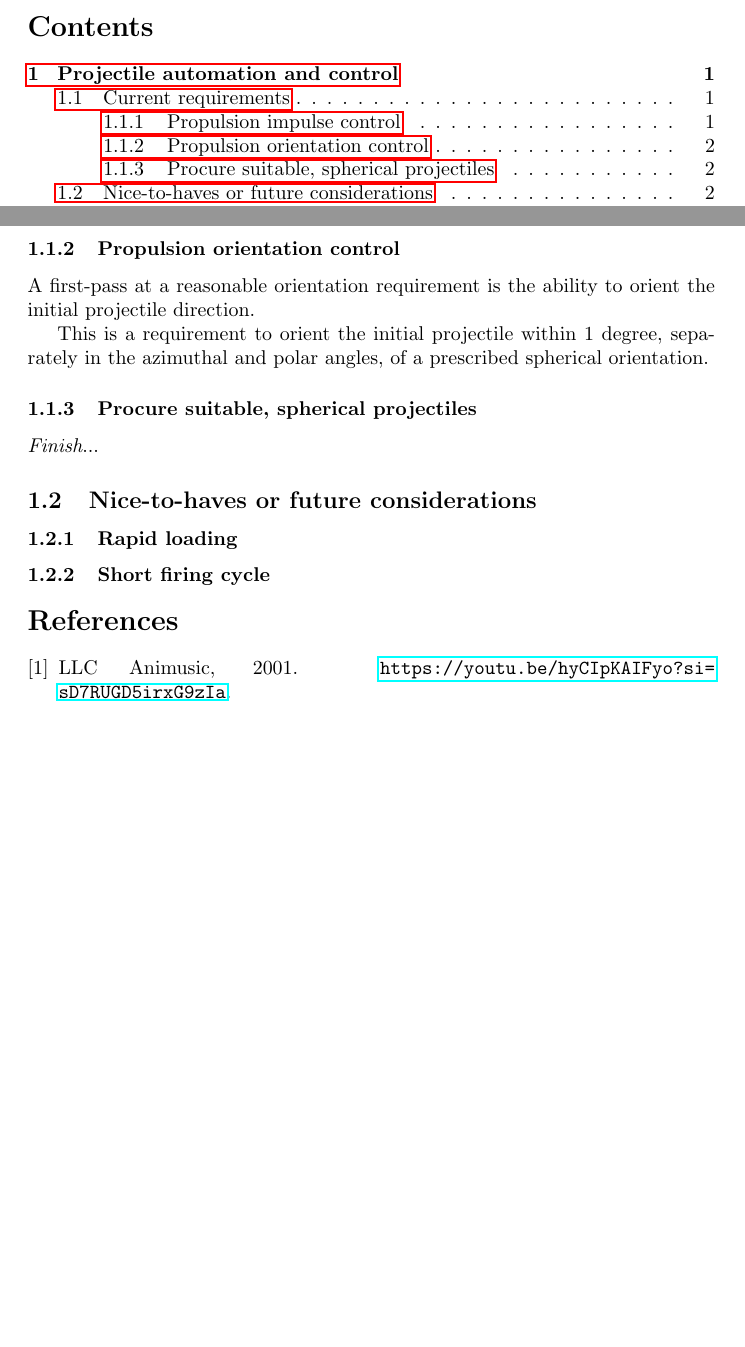
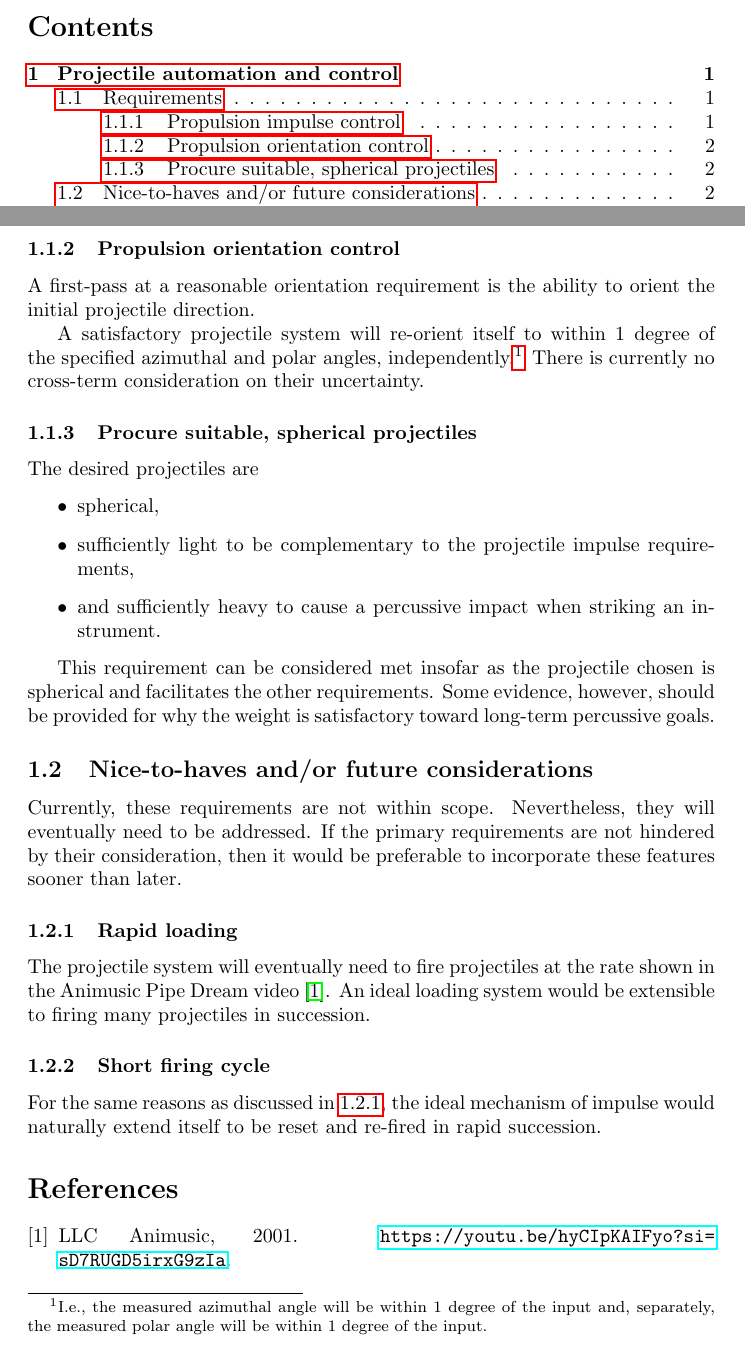
Before and after one commit to ChristianMBoyd/Animaniac, a LaTeX paper (Requirements.tex): two parts of pages 1 and 2 of 2, joined at a grey line, cut so that both start at the same text, the shorter picture padded with empty space. Compiled offline with pdfLaTeX.

Commit message:
Fleshing out the initial requirements

```diff
--- a/Requirements.tex
+++ b/Requirements.tex
@@ -39,17 +39,28 @@ The desired system should demonstrate this capability at least 99\% of the time.
 A first-pass at a reasonable orientation requirement is the ability to orient the initial
 projectile direction.
 
-This is a requirement to orient the initial projectile within 1 degree, separately in the
-azimuthal and polar angles, of a prescribed spherical orientation.
+A satisfactory projectile system will re-orient itself to within 1 degree of the specified azimuthal and polar angles, independently.\footnote{I.e., the measured azimuthal angle will be within 1 degree of the input and, separately, the measured polar angle will be within 1 degree of the input.}  There is currently no cross-term consideration on their uncertainty.
 
 \subsubsection{Procure suitable, spherical projectiles}
-{\it Finish}...
+The desired projectiles are
+\begin{itemize}
+    \item spherical,
+    \item sufficiently light to be complementary to the projectile impulse requirements,
+    \item and sufficiently heavy to cause a percussive impact when striking an instrument.
+\end{itemize}
 
-\subsection{Nice-to-haves or future considerations}
+This requirement can be considered met insofar as the projectile chosen is spherical and facilitates the other requirements.  Some evidence, however, should be provided for why the weight is satisfactory toward long-term percussive goals.
+
+\subsection{Nice-to-haves and/or future considerations}
+Currently, these requirements are not within scope.  Nevertheless, they will eventually need to be addressed.  If the primary requirements are not hindered by their consideration, then it would be preferable to incorporate these features sooner than later.
 
 \subsubsection{Rapid loading}
+\label{subsubsection:rapid-loading}
+
+The projectile system will eventually need to fire projectiles at the rate shown in the Animusic Pipe Dream video \cite{AnimusicPipeDream}.  An ideal loading system would be extensible to firing many projectiles in succession.
 
 \subsubsection{Short firing cycle}
+For the same reasons as discussed in \ref{subsubsection:rapid-loading}, the ideal mechanism of impulse would naturally extend itself to be reset and re-fired in rapid succession.
 
 \bibliographystyle{unsrt}
 
```
Also changed, not shown: Requirements.tex (4 more changed lines).
